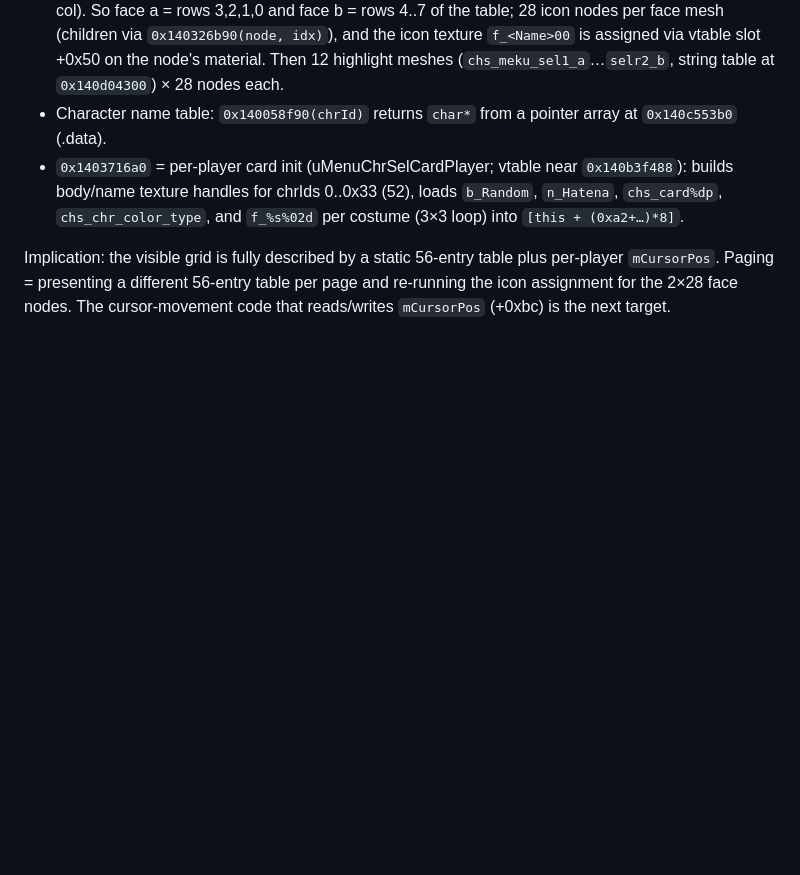
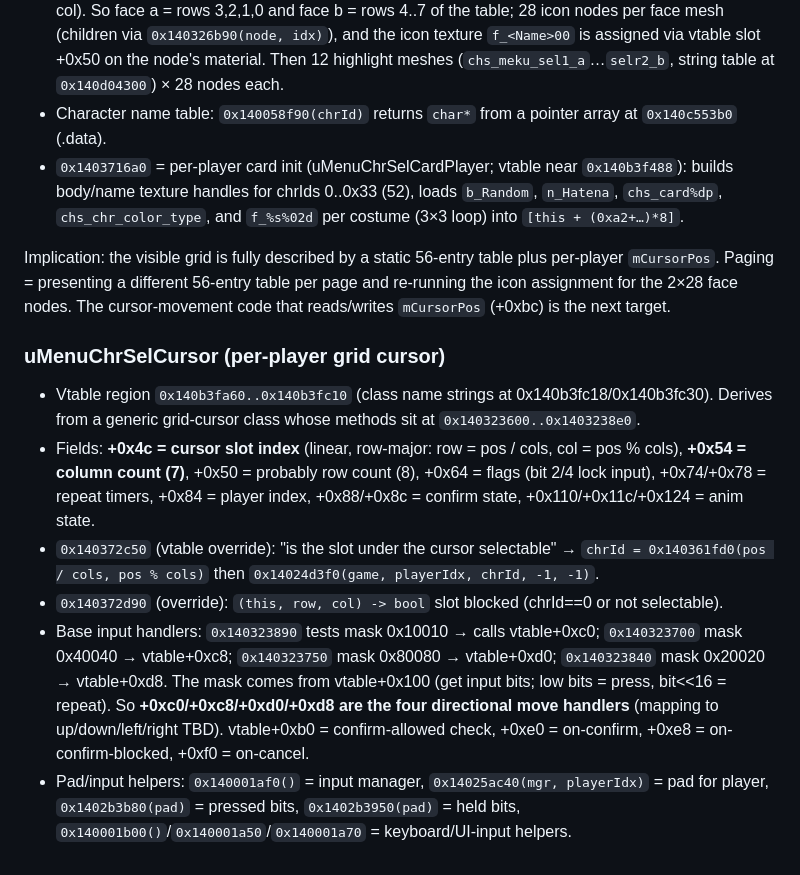
Before and after one commit to ragnaroky1/umvc3-pageturn, a Markdown page: NOTES.md, the part around the change. GitHub-like rendering; blank space fills up the shorter version.

Commit message:
NOTES: uMenuChrSelCursor fields and input dispatch
Co-Authored-By: Claude Fable 5.1 <noreply@anthropic.com>

```diff
--- a/NOTES.md
+++ b/NOTES.md
@@ -125,3 +125,12 @@ Property-registration helpers: `0x140010a20` = bool/u8 prop, `0x14000bb50` = s32
 - `0x1403716a0` = per-player card init (uMenuChrSelCardPlayer; vtable near `0x140b3f488`): builds body/name texture handles for chrIds 0..0x33 (52), loads `b_Random`, `n_Hatena`, `chs_card%dp`, `chs_chr_color_type`, and `f_%s%02d` per costume (3×3 loop) into `[this + (0xa2+…)*8]`.
 
 Implication: the visible grid is fully described by a static 56-entry table plus per-player `mCursorPos`. Paging = presenting a different 56-entry table per page and re-running the icon assignment for the 2×28 face nodes. The cursor-movement code that reads/writes `mCursorPos` (+0xbc) is the next target.
+
+### uMenuChrSelCursor (per-player grid cursor)
+
+- Vtable region `0x140b3fa60..0x140b3fc10` (class name strings at 0x140b3fc18/0x140b3fc30). Derives from a generic grid-cursor class whose methods sit at `0x140323600..0x1403238e0`.
+- Fields: **+0x4c = cursor slot index** (linear, row-major: row = pos / cols, col = pos % cols), **+0x54 = column count (7)**, +0x50 = probably row count (8), +0x64 = flags (bit 2/4 lock input), +0x74/+0x78 = repeat timers, +0x84 = player index, +0x88/+0x8c = confirm state, +0x110/+0x11c/+0x124 = anim state.
+- `0x140372c50` (vtable override): "is the slot under the cursor selectable" → `chrId = 0x140361fd0(pos / cols, pos % cols)` then `0x14024d3f0(game, playerIdx, chrId, -1, -1)`.
+- `0x140372d90` (override): `(this, row, col) -> bool` slot blocked (chrId==0 or not selectable).
+- Base input handlers: `0x140323890` tests mask 0x10010 → calls vtable+0xc0; `0x140323700` mask 0x40040 → vtable+0xc8; `0x140323750` mask 0x80080 → vtable+0xd0; `0x140323840` mask 0x20020 → vtable+0xd8. The mask comes from vtable+0x100 (get input bits; low bits = press, bit<<16 = repeat). So **+0xc0/+0xc8/+0xd0/+0xd8 are the four directional move handlers** (mapping to up/down/left/right TBD). vtable+0xb0 = confirm-allowed check, +0xe0 = on-confirm, +0xe8 = on-confirm-blocked, +0xf0 = on-cancel.
+- Pad/input helpers: `0x140001af0()` = input manager, `0x14025ac40(mgr, playerIdx)` = pad for player, `0x1402b3b80(pad)` = pressed bits, `0x1402b3950(pad)` = held bits, `0x140001b00()`/`0x140001a50`/`0x140001a70` = keyboard/UI-input helpers.
```
